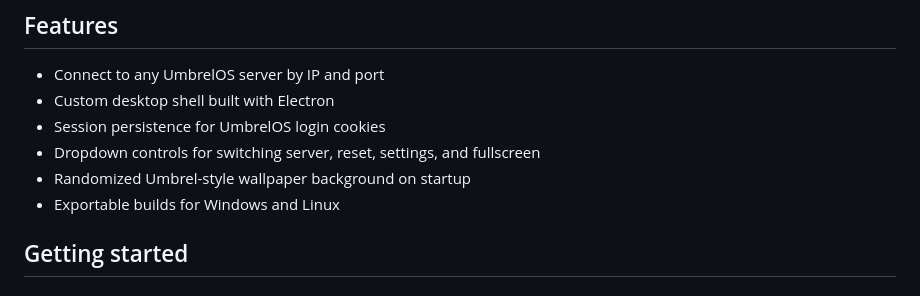
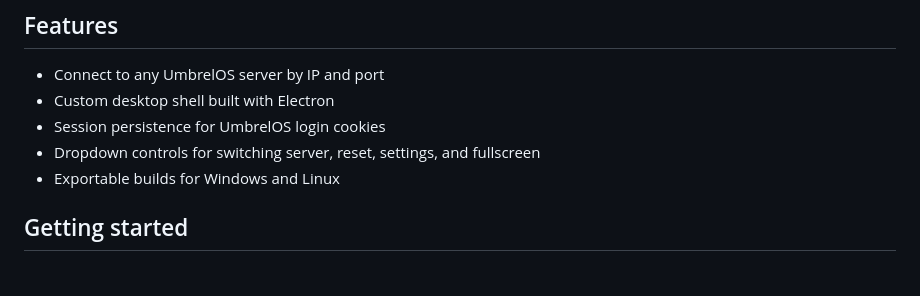
Before and after one commit to xobby/umbrel-desktop, a Markdown page: README.md, the part around the change. GitHub-like rendering.

Commit message:
Remove wallpaper background feature from README
Removed mention of randomized wallpaper background feature.

```diff
--- a/README.md
+++ b/README.md
@@ -47,7 +47,6 @@ Think of it as a lightweight UmbrelOS companion app, not the server itself.
 - Custom desktop shell built with Electron
 - Session persistence for UmbrelOS login cookies
 - Dropdown controls for switching server, reset, settings, and fullscreen
-- Randomized Umbrel-style wallpaper background on startup
 - Exportable builds for Windows and Linux
 
 ## Getting started
```
